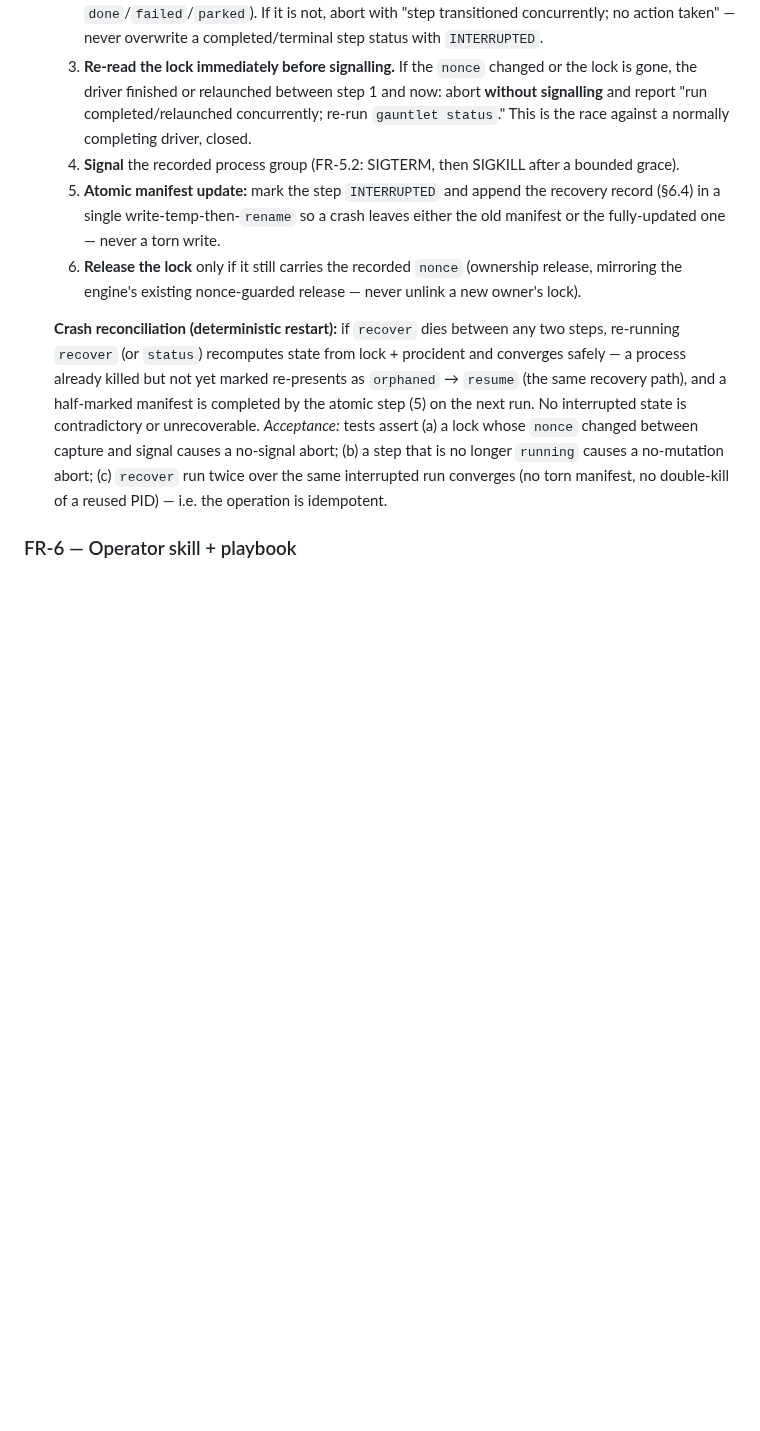
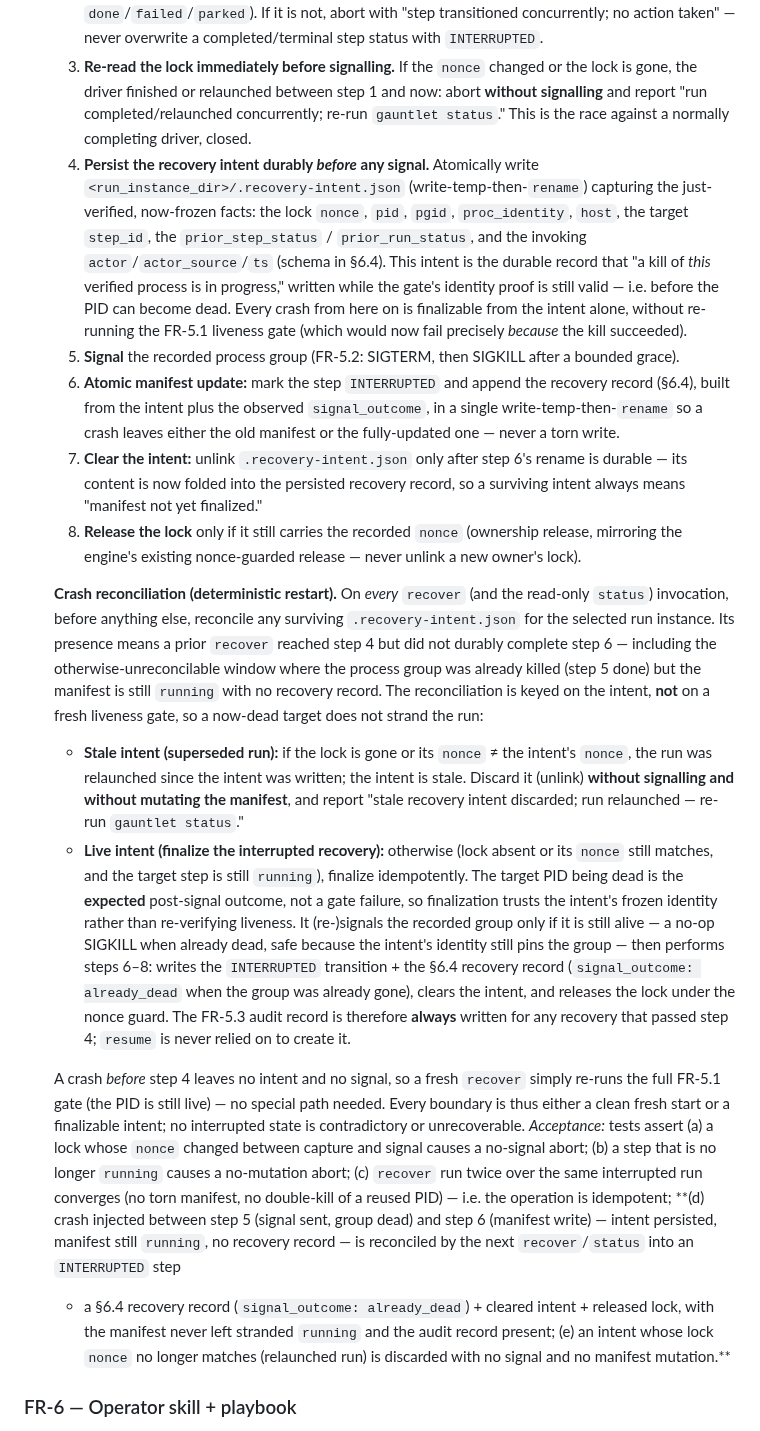
Before and after one commit to johnpletka/gauntlet, a Markdown page: runs/operator-aids/prd.md, the part around one of its changes. Rendered like a GitHub page; blank space fills up the shorter version.

Commit message:
PRD.2: Address review — 1 fixed, 0 declined
Fix round 2 of the adversarial cycle for PRD (FR-9.4). Per-finding audit trail:

- F-003 [legitimate/fix_now, escalated]: The post-signal/pre-manifest-write crash case remains unreconciled.
  → fixed this round. Triage: The PRD leaves undefined how to reconcile a crash after terminating the process but before persisting the manifest/recovery record, which can strand the manifest in 'running' with no audit trail. Tha…

```diff
--- a/runs/operator-aids/prd.md
+++ b/runs/operator-aids/prd.md
@@ -423,25 +423,70 @@ Two reader-roles touch this; both are "the operator," differing only in surface:
      now: abort **without signalling** and report "run completed/relaunched
      concurrently; re-run `gauntlet status`." This is the race against a normally
      completing driver, closed.
-  4. **Signal** the recorded process group (FR-5.2: SIGTERM, then SIGKILL after a
+  4. **Persist the recovery intent durably *before* any signal.** Atomically
+     write `<run_instance_dir>/.recovery-intent.json` (write-temp-then-`rename`)
+     capturing the just-verified, now-frozen facts: the lock `nonce`, `pid`,
+     `pgid`, `proc_identity`, `host`, the target `step_id`, the `prior_step_status`
+     / `prior_run_status`, and the invoking `actor`/`actor_source`/`ts` (schema in
+     §6.4). This intent is the durable record that "a kill of *this* verified
+     process is in progress," written while the gate's identity proof is still
+     valid — i.e. before the PID can become dead. Every crash from here on is
+     finalizable from the intent alone, without re-running the FR-5.1 liveness
+     gate (which would now fail precisely *because* the kill succeeded).
+  5. **Signal** the recorded process group (FR-5.2: SIGTERM, then SIGKILL after a
      bounded grace).
-  5. **Atomic manifest update:** mark the step `INTERRUPTED` and append the
-     recovery record (§6.4) in a single write-temp-then-`rename` so a crash
-     leaves either the old manifest or the fully-updated one — never a torn write.
-  6. **Release the lock** only if it still carries the recorded `nonce`
+  6. **Atomic manifest update:** mark the step `INTERRUPTED` and append the
+     recovery record (§6.4), built from the intent plus the observed
+     `signal_outcome`, in a single write-temp-then-`rename` so a crash leaves
+     either the old manifest or the fully-updated one — never a torn write.
+  7. **Clear the intent:** unlink `.recovery-intent.json` only after step 6's
+     rename is durable — its content is now folded into the persisted recovery
+     record, so a surviving intent always means "manifest not yet finalized."
+  8. **Release the lock** only if it still carries the recorded `nonce`
      (ownership release, mirroring the engine's existing nonce-guarded release —
      never unlink a new owner's lock).
 
-  **Crash reconciliation (deterministic restart):** if `recover` dies between any
-  two steps, re-running `recover` (or `status`) recomputes state from lock +
-  procident and converges safely — a process already killed but not yet marked
-  re-presents as `orphaned` → `resume` (the same recovery path), and a half-marked
-  manifest is completed by the atomic step (5) on the next run. No interrupted
-  state is contradictory or unrecoverable. *Acceptance:* tests assert (a) a lock
-  whose `nonce` changed between capture and signal causes a no-signal abort; (b) a
-  step that is no longer `running` causes a no-mutation abort; (c) `recover` run
-  twice over the same interrupted run converges (no torn manifest, no double-kill
-  of a reused PID) — i.e. the operation is idempotent.
+  **Crash reconciliation (deterministic restart).** On *every* `recover` (and the
+  read-only `status`) invocation, before anything else, reconcile any surviving
+  `.recovery-intent.json` for the selected run instance. Its presence means a
+  prior `recover` reached step 4 but did not durably complete step 6 — including
+  the otherwise-unreconcilable window where the process group was already killed
+  (step 5 done) but the manifest is still `running` with no recovery record. The
+  reconciliation is keyed on the intent, **not** on a fresh liveness gate, so a
+  now-dead target does not strand the run:
+  - **Stale intent (superseded run):** if the lock is gone or its `nonce` ≠ the
+    intent's `nonce`, the run was relaunched since the intent was written; the
+    intent is stale. Discard it (unlink) **without signalling and without mutating
+    the manifest**, and report "stale recovery intent discarded; run
+    relaunched — re-run `gauntlet status`."
+  - **Live intent (finalize the interrupted recovery):** otherwise (lock absent or
+    its `nonce` still matches, and the target step is still `running`), finalize
+    idempotently. The target PID being dead is the **expected** post-signal
+    outcome, not a gate failure, so finalization trusts the intent's frozen
+    identity rather than re-verifying liveness. It (re-)signals the recorded group
+    only if it is still alive — a no-op SIGKILL when already dead, safe because the
+    intent's identity still pins the group — then performs steps 6–8: writes the
+    `INTERRUPTED` transition + the §6.4 recovery record (`signal_outcome:
+    already_dead` when the group was already gone), clears the intent, and releases
+    the lock under the nonce guard. The FR-5.3 audit record is therefore **always**
+    written for any recovery that passed step 4; `resume` is never relied on to
+    create it.
+
+  A crash *before* step 4 leaves no intent and no signal, so a fresh `recover`
+  simply re-runs the full FR-5.1 gate (the PID is still live) — no special path
+  needed. Every boundary is thus either a clean fresh start or a finalizable
+  intent; no interrupted state is contradictory or unrecoverable. *Acceptance:*
+  tests assert (a) a lock whose `nonce` changed between capture and signal causes
+  a no-signal abort; (b) a step that is no longer `running` causes a no-mutation
+  abort; (c) `recover` run twice over the same interrupted run converges (no torn
+  manifest, no double-kill of a reused PID) — i.e. the operation is idempotent;
+  **(d) crash injected between step 5 (signal sent, group dead) and step 6
+  (manifest write) — intent persisted, manifest still `running`, no recovery
+  record — is reconciled by the next `recover`/`status` into an `INTERRUPTED` step
+  + a §6.4 recovery record (`signal_outcome: already_dead`) + cleared intent +
+  released lock, with the manifest never left stranded `running` and the audit
+  record present; (e) an intent whose lock `nonce` no longer matches (relaunched
+  run) is discarded with no signal and no manifest mutation.**
 
 ### FR-6 — Operator skill + playbook
 
```
Also changed, not shown: other parts of runs/operator-aids/prd.md (+30 -0 lines).
